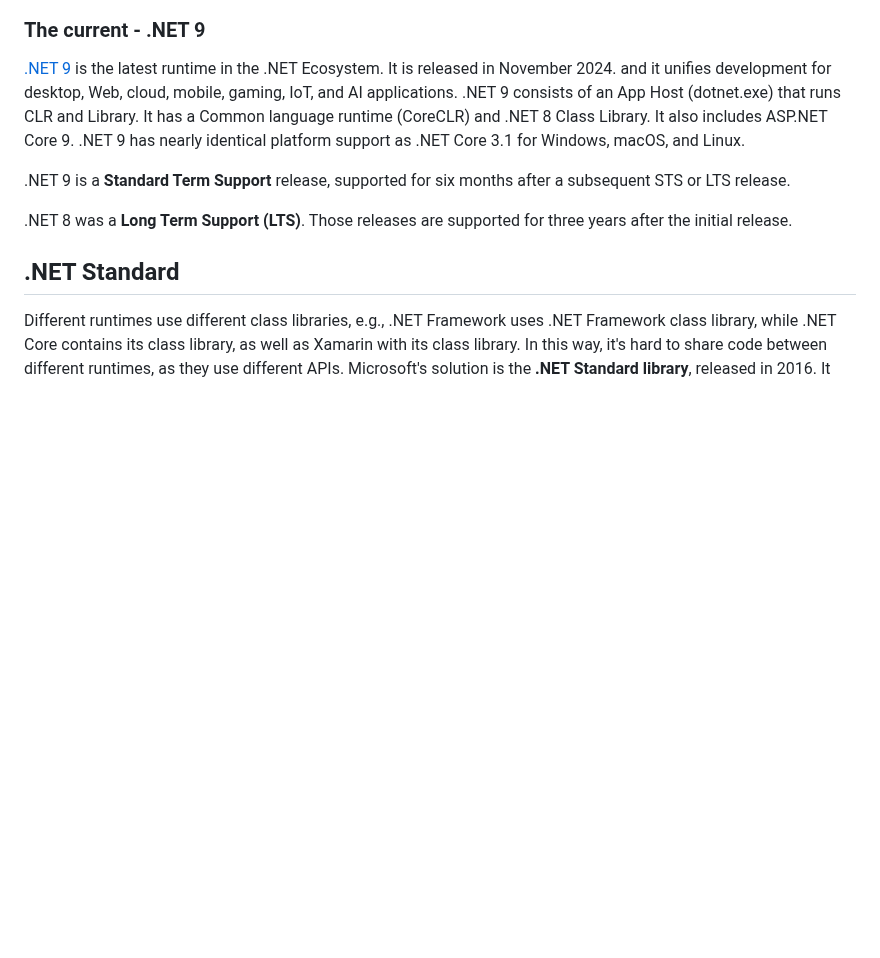
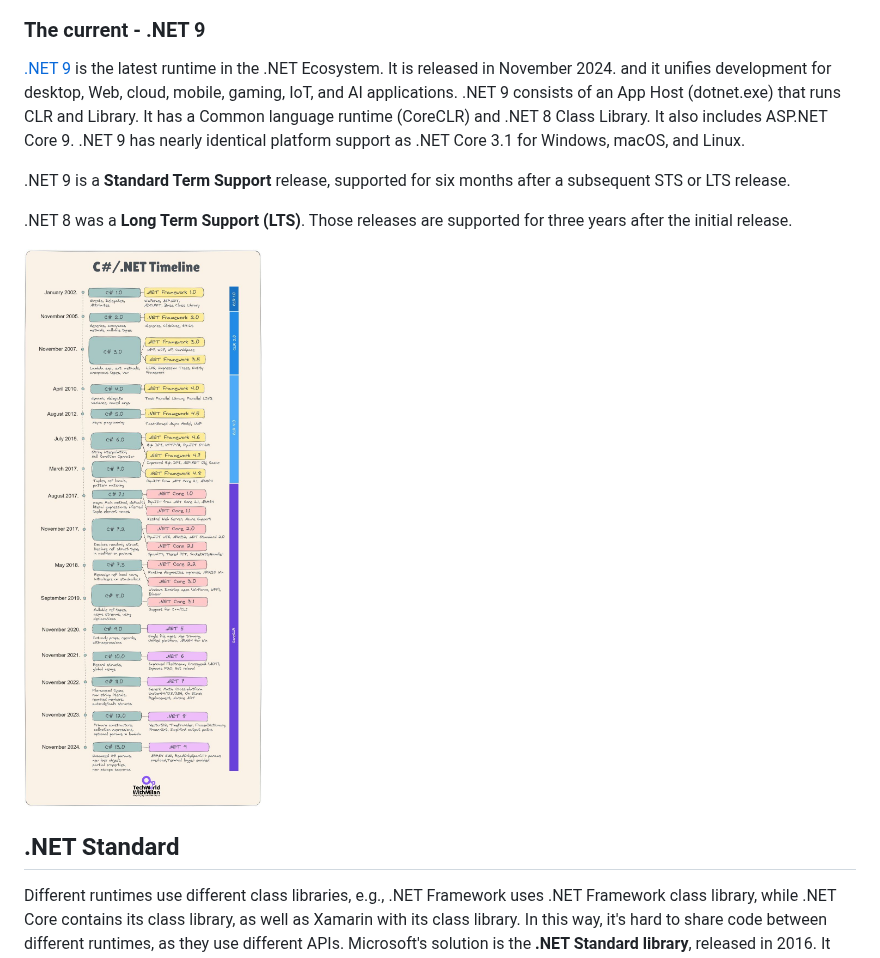
Before and after one commit to milanm/DotNet-Developer-Roadmap, a Markdown page: README.md, the part around one of its changes. Rendered like a GitHub page; pictures changed too: CSharp-NET_Timeline.jpg (added); blank space fills up the shorter version.

Commit message:
Add C#/NET Timeline

```diff
--- a/README.md
+++ b/README.md
@@ -114,6 +114,8 @@ You can use it for both desktop and web development, but it is limited to Window
 
 .NET 8 was a **Long Term Support (LTS)**. Those releases are supported for three years after the initial release.
 
+![C#/NET Timeline](CSharp-NET_Timeline.jpg)
+
 ## .NET Standard
 
 Different runtimes use different class libraries, e.g., .NET Framework uses .NET Framework class library, while .NET Core contains its class library, as well as Xamarin with its class library. In this way, it's hard to share code between different runtimes, as they use different APIs. Microsoft's solution is the **.NET Standard library**, released in 2016. It represents a set of (formal) specifications that say which APIs you can use and all runtimes implement it. It is the evolution of Portable Class Libraries (PCL). Specific runtimes implement specific versions of .NET Standard (implementing specific APIs). E.g., .NET Framework 4.8.1 implements .NET Standard 2.0, and .NET 7 implements .NET Standard 2.1 ([link](https://learn.microsoft.com/en-us/dotnet/standard/net-standard?tabs=net-standard-1-0#net-implementation-support)).
```
Also changed, not shown: other parts of README.md (+1 -1 lines).
